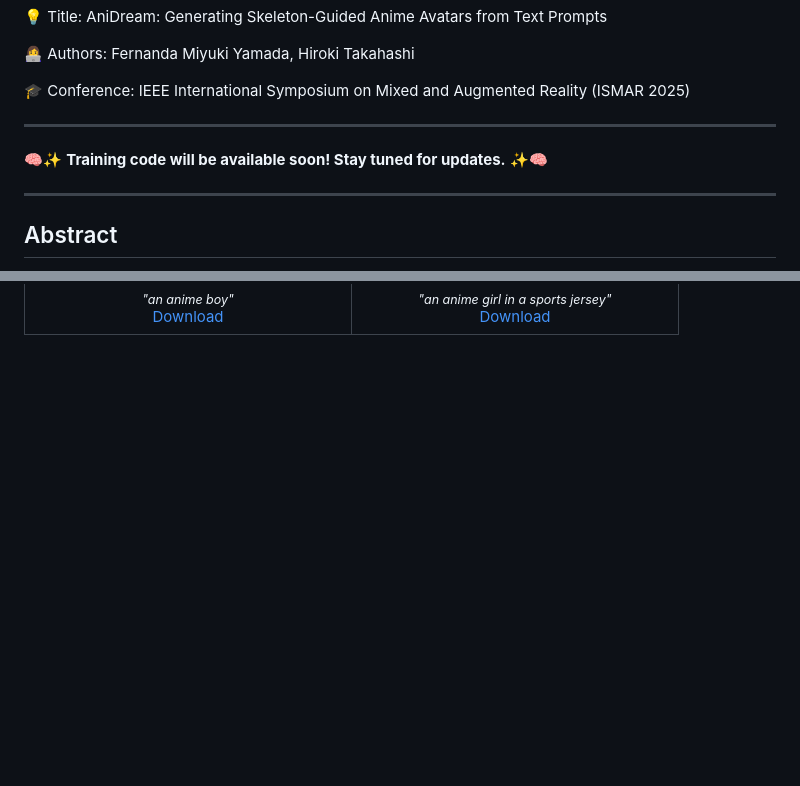
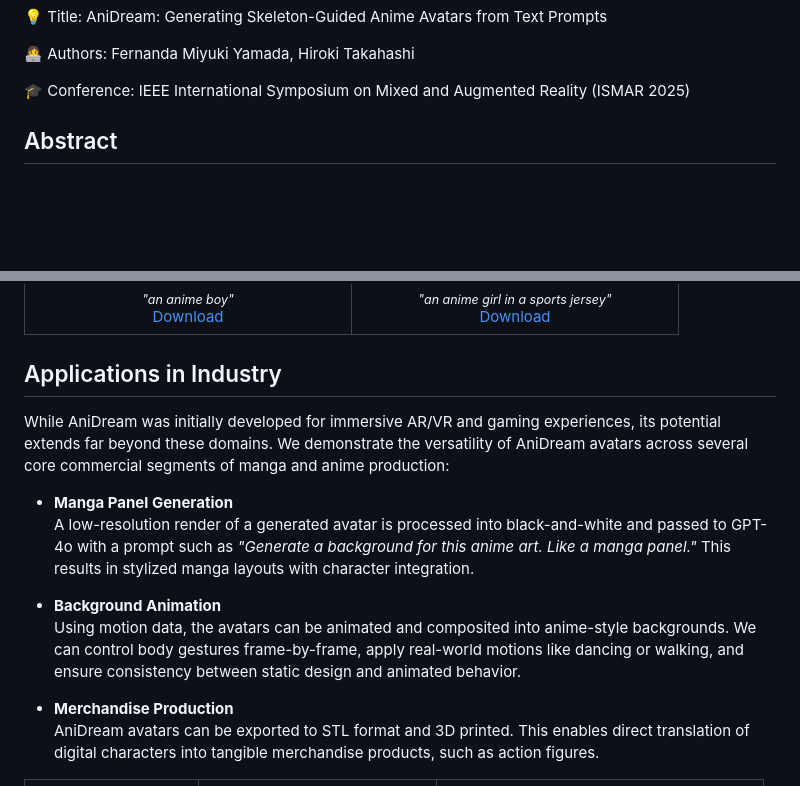
Before and after one commit to fernandamyamada1/AniDream, a Markdown page: README.md, 2 parts joined by grey strips. Drawn GitHub-style; blank space fills up the shorter version.

```diff
--- a/README.md
+++ b/README.md
@@ -18,12 +18,7 @@ We are excited to share the official repository for **"AniDream: Generating Skel
 
 🎓 Conference: IEEE International Symposium on Mixed and Augmented Reality (ISMAR 2025)
 
----
 
-
-🧠✨ **Training code will be available soon! Stay tuned for updates.** ✨🧠
-
----
 
 ## Abstract
 
@@ -304,10 +309,21 @@ We provide a few simplified avatar models in STL format, ready for 3D printing.
 
 
 
-<!--
+
 ## Applications in Industry
 
 While AniDream was initially developed for immersive AR/VR and gaming experiences, its potential extends far beyond these domains. We demonstrate the versatility of AniDream avatars across several core commercial segments of manga and anime production:
+
+
+- **Manga Panel Generation**
+  A low-resolution render of a generated avatar is processed into black-and-white and passed to GPT-4o with a prompt such as *"Generate a background for this anime art. Like a manga panel."* This results in stylized manga layouts with character integration.
+
+- **Background Animation**
+  Using motion data, the avatars can be animated and composited into anime-style backgrounds. We can control body gestures frame-by-frame, apply real-world motions like dancing or walking, and ensure consistency between static design and animated behavior.
+
+- **Merchandise Production**
+  AniDream avatars can be exported to STL format and 3D printed. This enables direct translation of digital characters into tangible merchandise products, such as action figures.
+
 
 <table align="center">
   <tr>
```
Also changed, not shown: other parts of README.md (+30 -31 lines).
